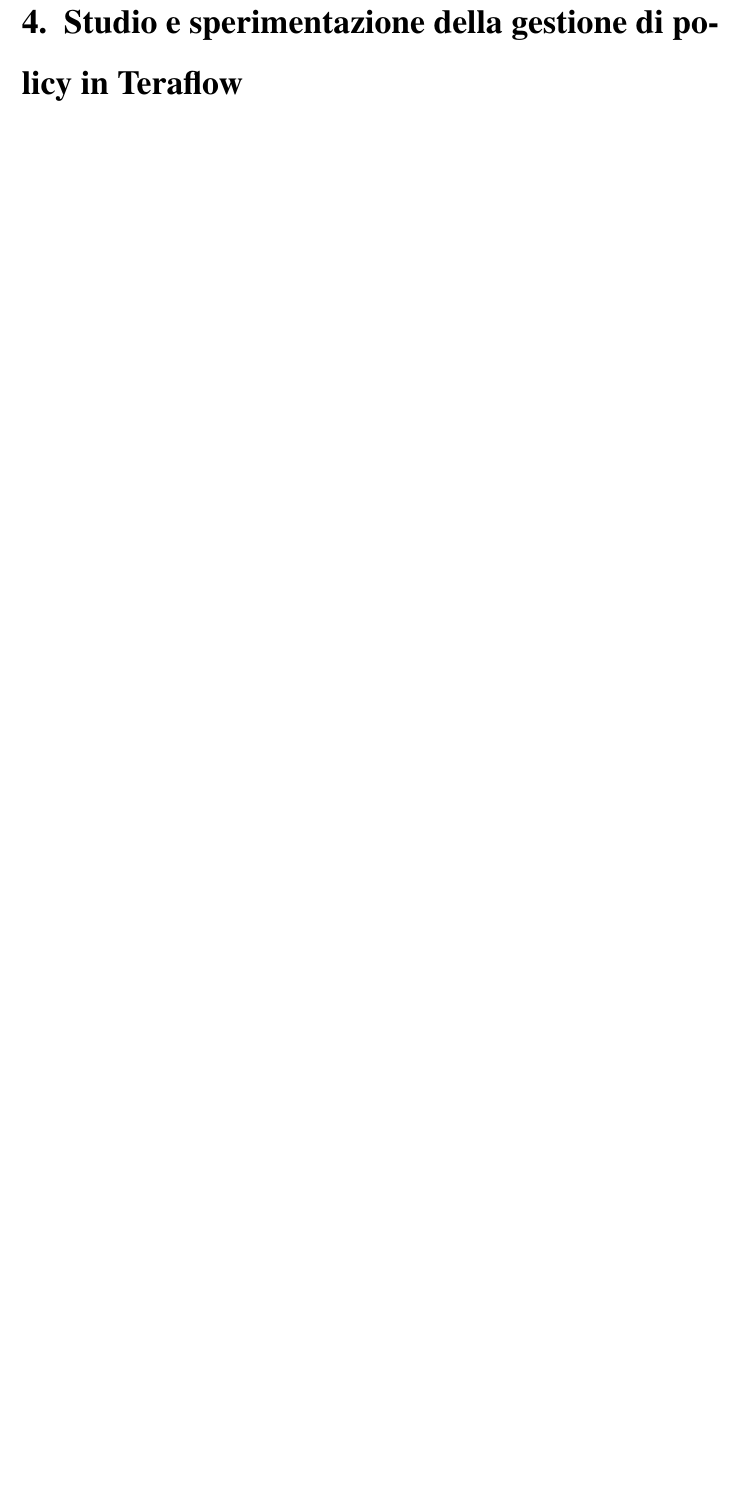
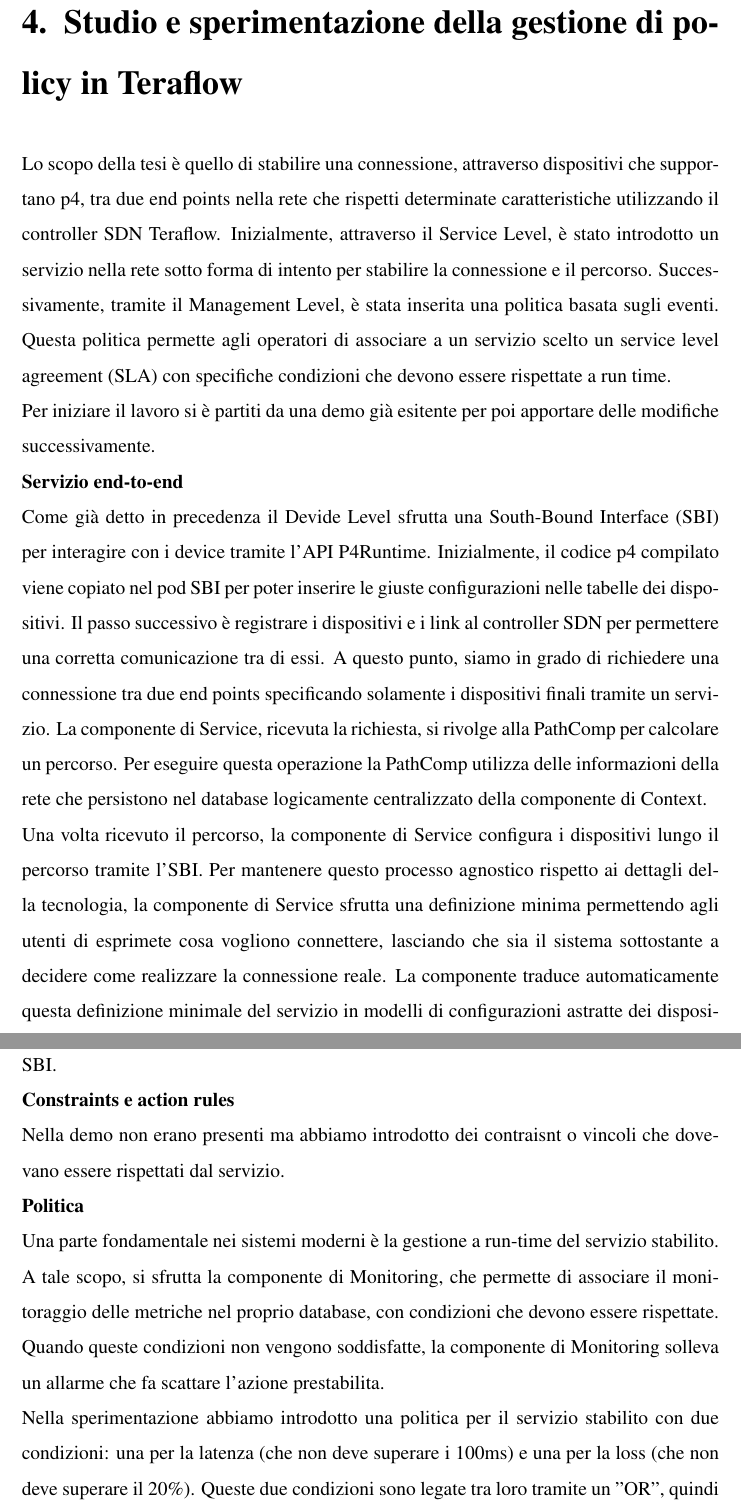
Before and after one commit to caro023/tesi, a LaTeX document (tesi.tex, which reads Policy.tex): part of page 31 of 37 before the commit and two parts of pages 31 and 32 of 38 after it, the two joined at a grey line, cut so that both start at the same text, the shorter picture padded with empty space. Compiled offline with pdfLaTeX.

Commit message:
sperimentazione

```diff
--- a/Policy.tex
+++ b/Policy.tex
@@ -1,2 +1,39 @@
 \chapter{Studio e sperimentazione della gestione di policy in Teraflow}
 \label{cap:policy}
+Lo scopo della tesi è quello di stabilire una connessione, attraverso dispositivi che supportano p4, tra due end points nella rete che rispetti determinate caratteristiche utilizzando il controller SDN Teraflow.
+Inizialmente, attraverso il Service Level, è stato introdotto un servizio nella rete sotto forma di intento per stabilire la connessione e il percorso.
+Successivamente, tramite il Management Level, è stata inserita una politica basata sugli eventi. Questa politica permette agli operatori
+di associare a un servizio scelto un service level agreement (SLA) con specifiche condizioni che devono essere rispettate a run time.
+%end-to-end
+%tutte queste info sono persistite in un database logicamente centralizzato, fisicamente distribuito e scalabile, dato dalla componente di Context
+\\Per iniziare il lavoro si è partiti da una demo già esitente per poi apportare delle modifiche successivamente.
+\\\textbf{Servizio end-to-end}
+\\Come già detto in precedenza il Devide Level sfrutta una South-Bound Interface (SBI) per interagire con i device tramite l'API P4Runtime.
+Inizialmente, il codice p4 compilato viene copiato nel pod SBI per poter inserire le giuste configurazioni nelle tabelle dei dispositivi.
+Il passo successivo è registrare i dispositivi e i link al controller SDN per permettere una corretta comunicazione tra di essi.
+A questo punto, siamo in grado di richiedere una connessione tra due end points specificando solamente i dispositivi finali tramite un servizio.
+La componente di Service, ricevuta la richiesta, si rivolge alla PathComp per calcolare un percorso.
+Per eseguire questa operazione la PathComp utilizza delle informazioni della rete che persistono nel database logicamente centralizzato della componente di Context.
+\\Una volta ricevuto il percorso, la componente di Service configura i dispositivi lungo il percorso tramite l'SBI.
+Per mantenere questo processo agnostico rispetto ai dettagli della tecnologia, la componente di Service
+sfrutta una definizione minima permettendo agli utenti di esprimete cosa vogliono connettere, lasciando che sia il sistema sottostante a decidere come realizzare la connessione reale.
+La componente traduce automaticamente questa definizione minimale del servizio in modelli di configurazioni astratte dei dispositivi.
+Queste vengono a loro volta tradotte in regole P4 dal driver del dispositivo P4 della SBI.
+\\\textbf{Constraints e action rules}
+\\Nella demo non erano presenti ma abbiamo introdotto dei contraisnt o vincoli che dovevano essere rispettati dal servizio.
+%spiegare cosa sono i constraits, guarda i deliverable
+%dire che non sono implementati
+%run-time-->loss+latenza
+\\\textbf{Politica}
+\\Una parte fondamentale nei sistemi moderni è la gestione a run-time del servizio stabilito.
+A tale scopo, si sfrutta la componente di Monitoring, che permette di associare il monitoraggio delle metriche nel proprio database,
+con condizioni che devono essere rispettate.
+Quando queste condizioni non vengono soddisfatte, la componente di Monitoring solleva un allarme che fa scattare l'azione prestabilita.
+\\Nella sperimentazione abbiamo introdotto una politica per il servizio stabilito con due condizioni: una per la latenza (che non deve superare i 100ms) e una per la loss (che non deve superare il 20\%).
+Queste due condizioni sono legate tra loro tramite un "OR", quindi appena una delle due non è più rispettata, viene invocata l'azione.
+In questo caso l'azione consiste nel ricalcolo del percorso.
+\\\textbf{Verifica}
+
+%parte di test in mininet
+%modifica alla topologia della demo
+%probe
```
Also changed, not shown: tesi.pdf, 5 other files.
